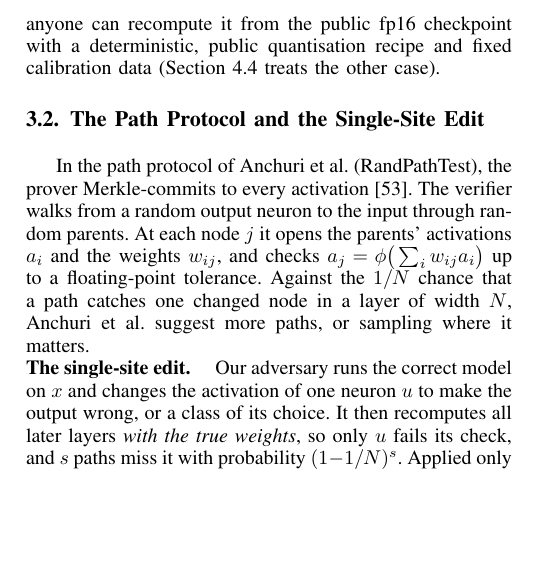
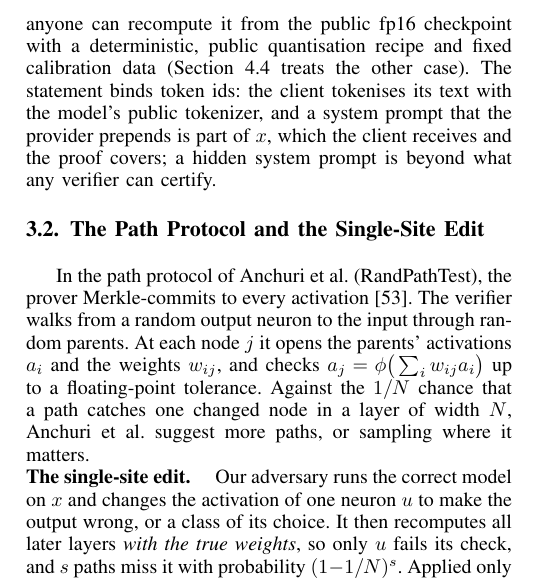
Before and after one commit to flikhamud45/amina-project, a LaTeX paper (paper_sp2027/main.tex, which reads paper_sp2027/sections/attack.tex): part of one column of page 3 of 18, cut so that both start at the same text, the shorter picture padded with empty space. Compiled offline with pdfLaTeX.

Commit message:
TH(g): the threat model says who tokenises the prompt and how a provider's system prompt is handled (A-Q7)
Co-Authored-By: Claude Opus 5.5 <noreply@anthropic.com>
Claude-Session: https://claude.ai/code/session_01W5NgLKT1QCqgGFr9Qj9aRg

```diff
--- a/paper_sp2027/sections/attack.tex
+++ b/paper_sp2027/sections/attack.tex
@@ -50,7 +50,9 @@ the sampling rule, even one that adapts to the claimed values, but not the verif
 chooses which queries to tamper with. As in~\cite{anchuri2026verifiable}, $C_M$ is computed
 honestly; for our defence, anyone can recompute it from the public fp16 checkpoint with a
 deterministic, public quantisation recipe and fixed calibration data (Section~\ref{sec:setup-proof}
-treats the other case).
+treats the other case). The statement binds token ids: the client tokenises its text with the model's
+public tokenizer, and a system prompt that the provider prepends is part of $x$, which the client
+receives and the proof covers; a hidden system prompt is beyond what any verifier can certify.
 
 % -------------------------------------------------------------------------------------
 \subsection{The Path Protocol and the Single-Site Edit}
```
